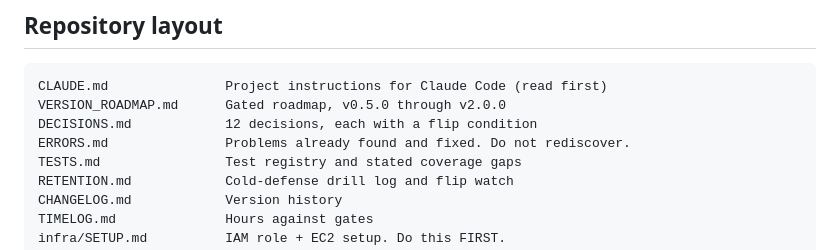
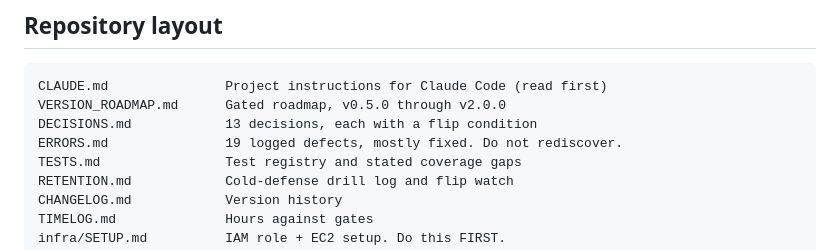
Before and after one commit to brianonieal/Curbline, a Markdown page: README.md, the part around one of its changes. Rendered like a GitHub page.

````diff
--- a/README.md
+++ b/README.md
@@ -254,8 +271,8 @@ ElastiCache bill by the hour whether or not anything is using them.
 ```
 CLAUDE.md               Project instructions for Claude Code (read first)
 VERSION_ROADMAP.md      Gated roadmap, v0.5.0 through v2.0.0
-DECISIONS.md            12 decisions, each with a flip condition
-ERRORS.md               Problems already found and fixed. Do not rediscover.
+DECISIONS.md            13 decisions, each with a flip condition
+ERRORS.md               19 logged defects, mostly fixed. Do not rediscover.
 TESTS.md                Test registry and stated coverage gaps
 RETENTION.md            Cold-defense drill log and flip watch
 CHANGELOG.md            Version history
````
Also changed, not shown: other parts of README.md (+26 -8 lines), DEMO.md (+39 -27 lines).
